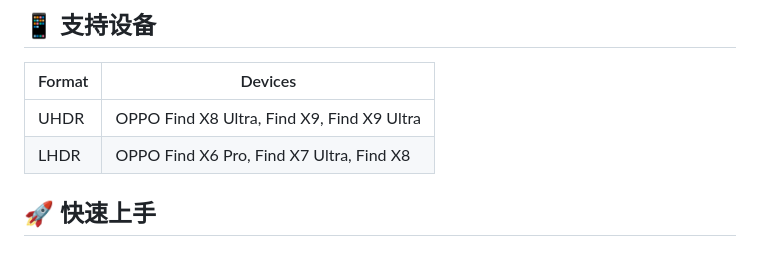
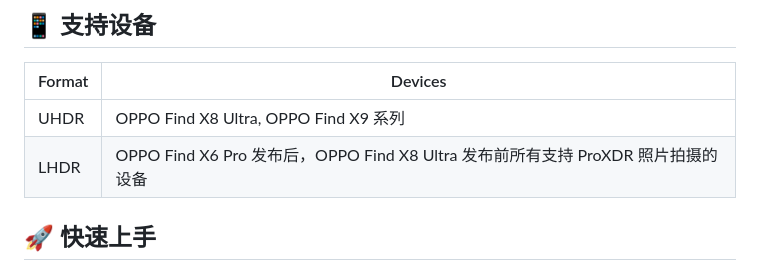
Before and after one commit to BeetMan/XDRemux-Flutter, a Markdown page: README.md, the part around the change. Drawn GitHub-style.

Commit message:
Update device support information in README.md

```diff
--- a/README.md
+++ b/README.md
@@ -12,8 +12,8 @@
 
 | Format | Devices |
 |--------|---------|
-| UHDR | OPPO Find X8 Ultra, Find X9, Find X9 Ultra |
-| LHDR | OPPO Find X6 Pro, Find X7 Ultra, Find X8 |
+| UHDR | OPPO Find X8 Ultra, OPPO Find X9 系列 |
+| LHDR | OPPO Find X6 Pro 发布后，OPPO Find X8 Ultra 发布前所有支持 ProXDR 照片拍摄的设备 |
 
 ## 🚀 快速上手
 
```
